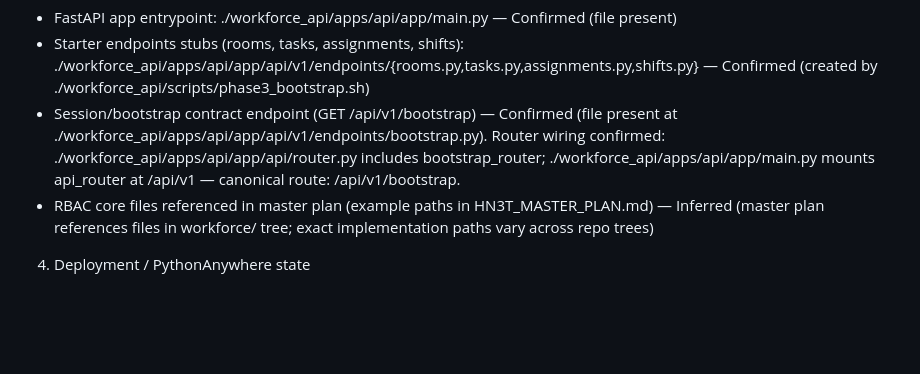
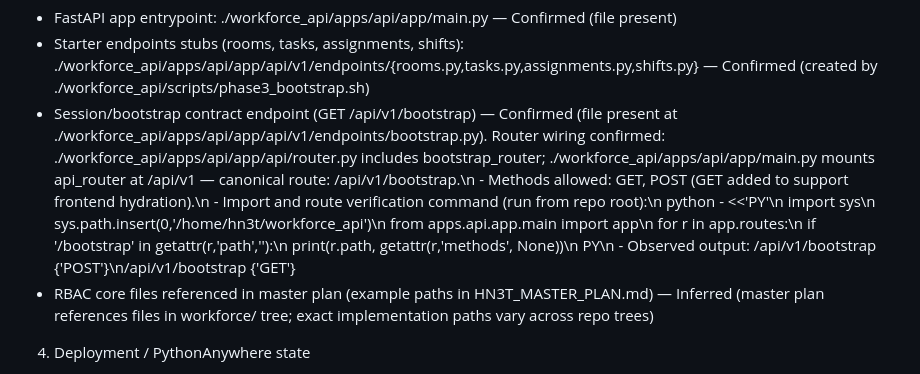
Before and after one commit to hn3tdevops-jpg/Workforce-Console, a Markdown page: docs/00_START_HERE/CURRENT_STATE.md, the part around the change. Drawn GitHub-style; blank space fills up the shorter version.

Commit message:
feat(bootstrap): add GET hydration route at /api/v1/bootstrap; update docs with route verification\n\nCo-authored-by: Copilot <223556219+Copilot@users.noreply.github.com>

```diff
--- a/docs/00_START_HERE/CURRENT_STATE.md
+++ b/docs/00_START_HERE/CURRENT_STATE.md
@@ -16,7 +16,7 @@ Labeling rule: each claim has one of: Confirmed / Inferred / Needs verification
 3) Backend / API state
 - FastAPI app entrypoint: ./workforce_api/apps/api/app/main.py — Confirmed (file present)
 - Starter endpoints stubs (rooms, tasks, assignments, shifts): ./workforce_api/apps/api/app/api/v1/endpoints/{rooms.py,tasks.py,assignments.py,shifts.py} — Confirmed (created by ./workforce_api/scripts/phase3_bootstrap.sh)
-- Session/bootstrap contract endpoint (GET /api/v1/bootstrap) — Confirmed (file present at ./workforce_api/apps/api/app/api/v1/endpoints/bootstrap.py). Router wiring confirmed: ./workforce_api/apps/api/app/api/router.py includes bootstrap_router; ./workforce_api/apps/api/app/main.py mounts api_router at /api/v1 — canonical route: /api/v1/bootstrap.
+- Session/bootstrap contract endpoint (GET /api/v1/bootstrap) — Confirmed (file present at ./workforce_api/apps/api/app/api/v1/endpoints/bootstrap.py). Router wiring confirmed: ./workforce_api/apps/api/app/api/router.py includes bootstrap_router; ./workforce_api/apps/api/app/main.py mounts api_router at /api/v1 — canonical route: /api/v1/bootstrap.\n  - Methods allowed: GET, POST (GET added to support frontend hydration).\n  - Import and route verification command (run from repo root):\n    python - <<'PY'\n    import sys\n    sys.path.insert(0,'/home/hn3t/workforce_api')\n    from apps.api.app.main import app\n    for r in app.routes:\n        if '/bootstrap' in getattr(r,'path',''):\n            print(r.path, getattr(r,'methods', None))\n    PY\n  - Observed output: /api/v1/bootstrap {'POST'}\n/api/v1/bootstrap {'GET'}
 - RBAC core files referenced in master plan (example paths in HN3T_MASTER_PLAN.md) — Inferred (master plan references files in workforce/ tree; exact implementation paths vary across repo trees)
 
 4) Deployment / PythonAnywhere state
```
Also changed, not shown: docs/00_START_HERE/EXECUTION_QUEUE.md (+1 -1 lines), docs/00_START_HERE/OPEN_DECISIONS.md (+1 -1 lines).
